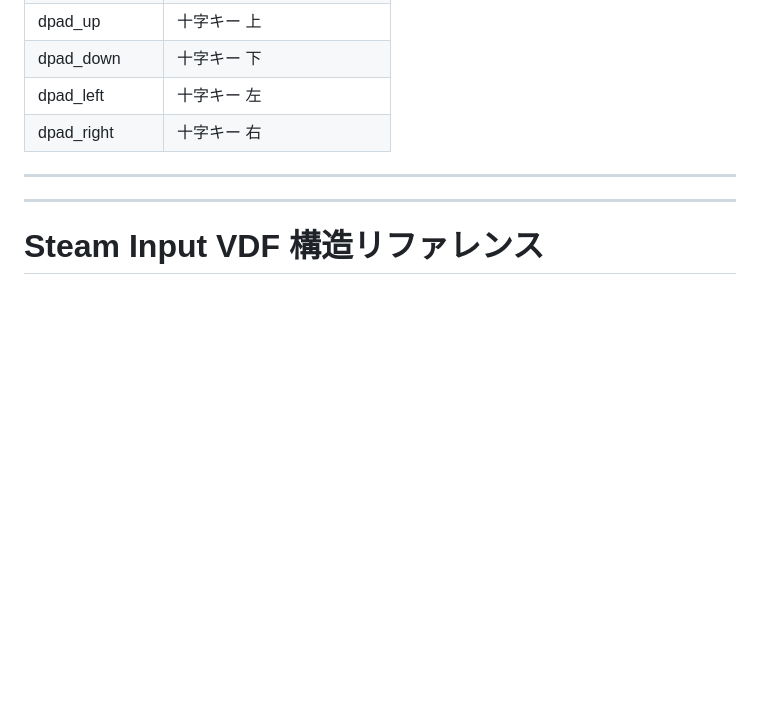
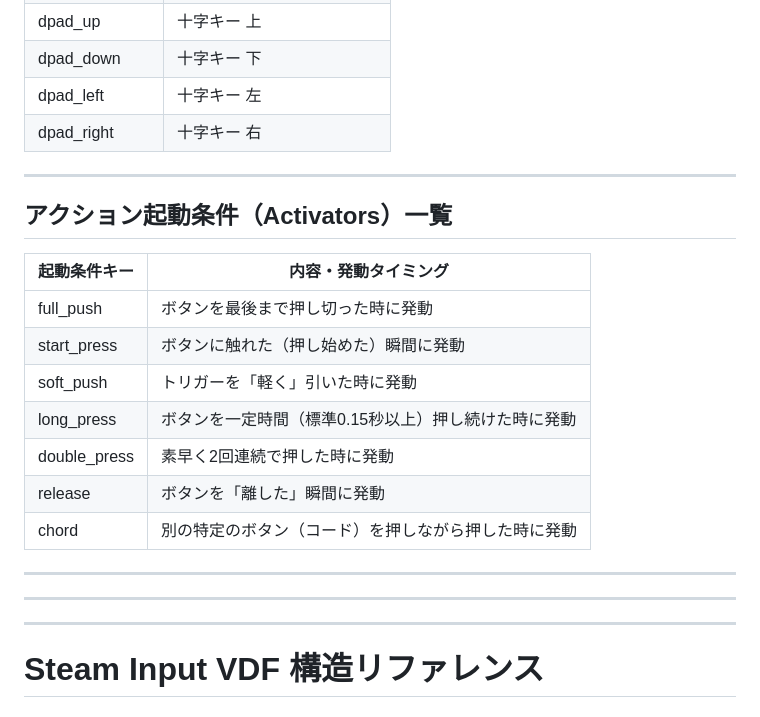
Before and after one commit to SolaGame8/MyDX12Learning, a Markdown page: 260504_SteamInput/README.md, the part around the change. GitHub-like rendering; blank space fills up the shorter version.

```diff
--- a/260504_SteamInput/README.md
+++ b/260504_SteamInput/README.md
@@ -163,6 +163,22 @@
 | dpad_left | 十字キー 左 |
 | dpad_right | 十字キー 右 |
 
+---
+
+## アクション起動条件（Activators）一覧
+
+| 起動条件キー | 内容・発動タイミング |
+|----------|-------------|
+| full_push | ボタンを最後まで押し切った時に発動 |
+| start_press | ボタンに触れた（押し始めた）瞬間に発動 |
+| soft_push | トリガーを「軽く」引いた時に発動 |
+| long_press | ボタンを一定時間（標準0.15秒以上）押し続けた時に発動 |
+| double_press | 素早く2回連続で押した時に発動 |
+| release | ボタンを「離した」瞬間に発動 |
+| chord | 別の特定のボタン（コード）を押しながら押した時に発動 |
+
+
+---
 ---
 ---
 
```
